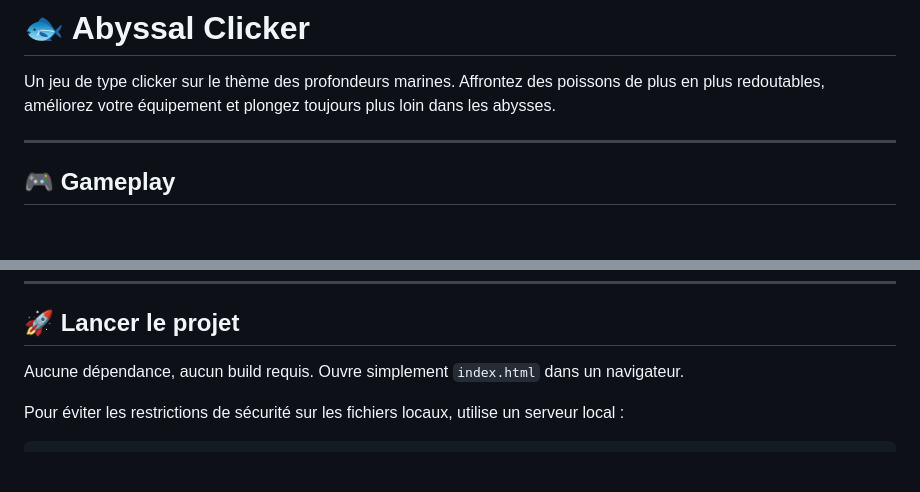
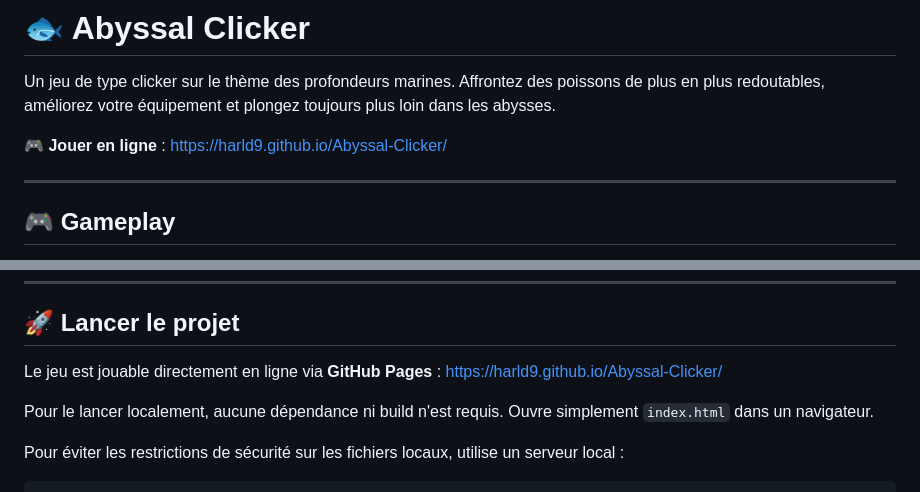
Before and after one commit to Harld9/Abyssal-Clicker, a Markdown page: README.md, 2 parts joined by grey strips. Drawn GitHub-style; blank space fills up the shorter version.

Commit message:
(dev)(update)(READ ME) Ajout de la mention du jeu jeu jouable sur github pages.

```diff
--- a/README.md
+++ b/README.md
@@ -1,6 +1,8 @@
 # 🐟 Abyssal Clicker
 
 Un jeu de type clicker sur le thème des profondeurs marines. Affrontez des poissons de plus en plus redoutables, améliorez votre équipement et plongez toujours plus loin dans les abysses.
+
+🎮 **Jouer en ligne** : [https://harld9.github.io/Abyssal-Clicker/](https://harld9.github.io/Abyssal-Clicker/)
 
 ---
 
@@ -132,7 +134,9 @@ Il est possible d'**exporter** et d'**importer** manuellement une sauvegarde via
 
 ## 🚀 Lancer le projet
 
-Aucune dépendance, aucun build requis. Ouvre simplement `index.html` dans un navigateur.
+Le jeu est jouable directement en ligne via **GitHub Pages** : [https://harld9.github.io/Abyssal-Clicker/](https://harld9.github.io/Abyssal-Clicker/)
+
+Pour le lancer localement, aucune dépendance ni build n'est requis. Ouvre simplement `index.html` dans un navigateur.
 
 Pour éviter les restrictions de sécurité sur les fichiers locaux, utilise un serveur local :
 
```
